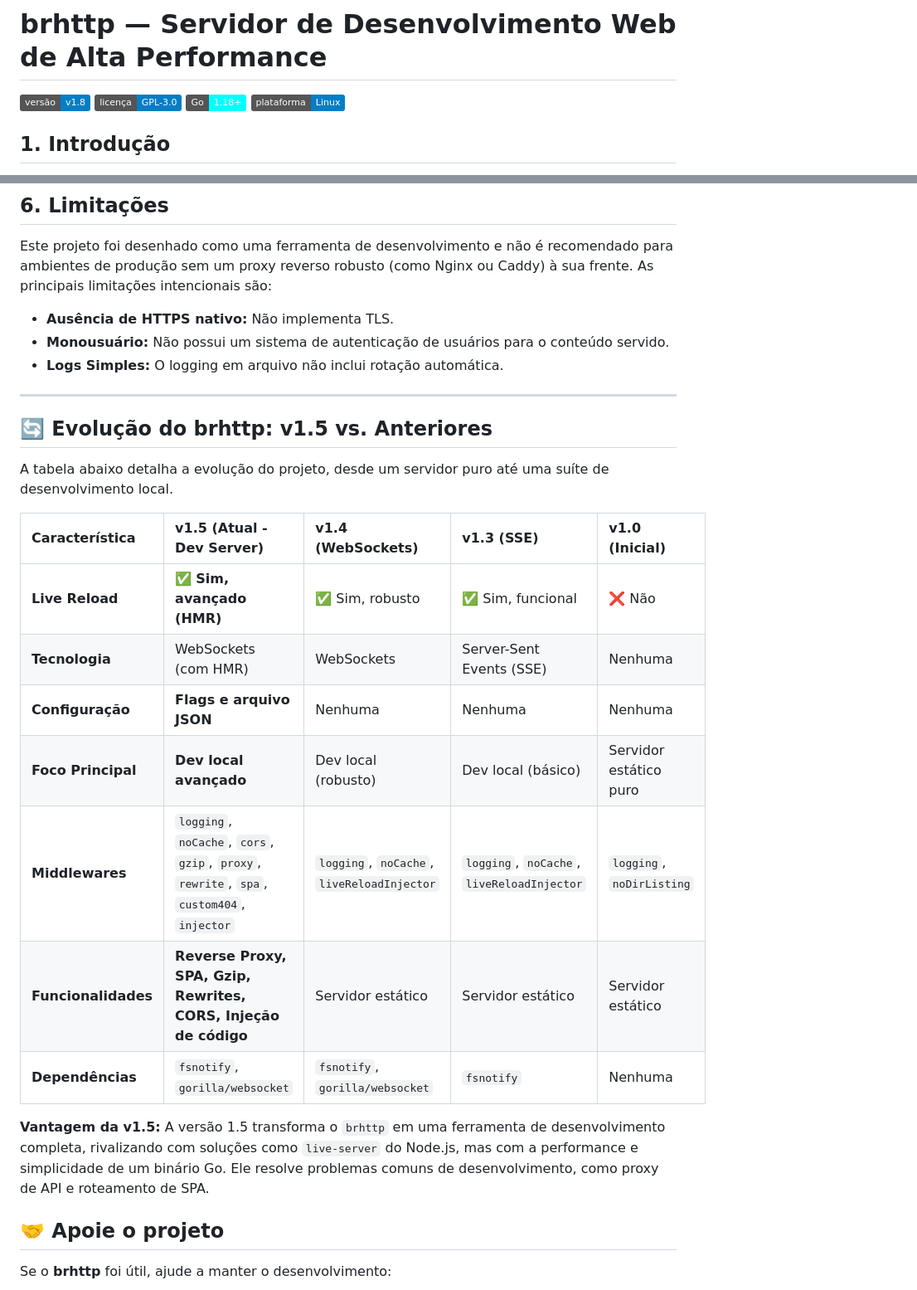
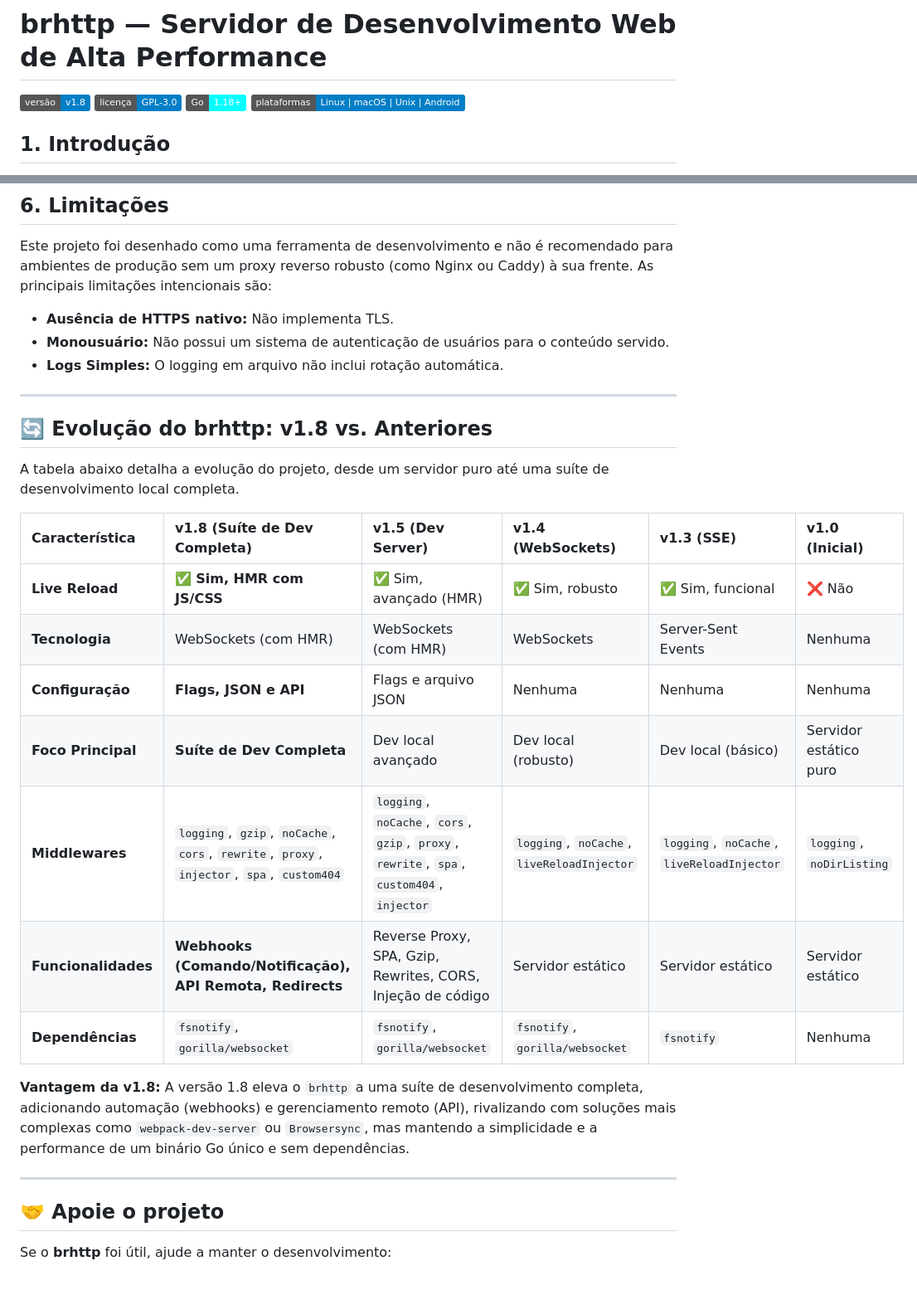
Before and after one commit to SUKUNA456/brhttp, a Markdown page: README.md, 2 parts joined by grey strips. Shown: that part at 83% size. Drawn GitHub-style; badges without logos.

```diff
--- a/README.md
+++ b/README.md
@@ -4,7 +4,7 @@
   <img src="https://img.shields.io/badge/versão-v1.8-blue.svg" alt="Versão" />
   <img src="https://img.shields.io/badge/licença-GPL--3.0-blue.svg" alt="Licença" />
   <img src="https://img.shields.io/badge/Go-1.18%2B-cyan.svg" alt="Go Version" />
-  <img src="https://img.shields.io/badge/plataforma-Linux-blue.svg" alt="Plataforma" />
+  <img src="https://img.shields.io/badge/plataformas-Linux | macOS | Unix | Android-blue.svg" alt="Plataformas Suportadas" />
 </p>
 
 ## 1. Introdução
@@ -177,27 +174,25 @@ Este projeto foi desenhado como uma ferramenta de desenvolvimento e não é reco
   - **Monousuário:** Não possui um sistema de autenticação de usuários para o conteúdo servido.
   - **Logs Simples:** O logging em arquivo não inclui rotação automática.
 
+-----
+
+## 🔄 Evolução do brhttp: v1.8 vs. Anteriores
+
+A tabela abaixo detalha a evolução do projeto, desde um servidor puro até uma suíte de desenvolvimento local completa.
+
+| Característica | v1.8 (Suíte de Dev Completa) | v1.5 (Dev Server) | v1.4 (WebSockets) | v1.3 (SSE) | v1.0 (Inicial) |
+| :--- | :--- | :--- | :--- | :--- | :--- |
+| **Live Reload** | ✅ **Sim, HMR com JS/CSS** | ✅ Sim, avançado (HMR) | ✅ Sim, robusto | ✅ Sim, funcional | ❌ Não |
+| **Tecnologia** | WebSockets (com HMR) | WebSockets (com HMR) | WebSockets | Server-Sent Events | Nenhuma |
+| **Configuração** | **Flags, JSON e API** | Flags e arquivo JSON | Nenhuma | Nenhuma | Nenhuma |
+| **Foco Principal** | **Suíte de Dev Completa** | Dev local avançado | Dev local (robusto) | Dev local (básico) | Servidor estático puro |
+| **Middlewares** | `logging`, `gzip`, `noCache`, `cors`, `rewrite`, `proxy`, `injector`, `spa`, `custom404` | `logging`, `noCache`, `cors`, `gzip`, `proxy`, `rewrite`, `spa`, `custom404`, `injector` | `logging`, `noCache`, `liveReloadInjector` | `logging`, `noCache`, `liveReloadInjector` | `logging`, `noDirListing` |
+| **Funcionalidades** | **Webhooks (Comando/Notificação), API Remota, Redirects** | Reverse Proxy, SPA, Gzip, Rewrites, CORS, Injeção de código | Servidor estático | Servidor estático | Servidor estático |
+| **Dependências** | `fsnotify`, `gorilla/websocket` | `fsnotify`, `gorilla/websocket` | `fsnotify`, `gorilla/websocket` | `fsnotify` | Nenhuma |
+
+**Vantagem da v1.8:** A versão 1.8 eleva o `brhttp` a uma suíte de desenvolvimento completa, adicionando automação (webhooks) e gerenciamento remoto (API), rivalizando com soluções mais complexas como `webpack-dev-server` ou `Browsersync`, mas mantendo a simplicidade e a performance de um binário Go único e sem dependências.
+
 ---
-
-
-## 🔄 Evolução do brhttp: v1.5 vs. Anteriores
-
-A tabela abaixo detalha a evolução do projeto, desde um servidor puro até uma suíte de desenvolvimento local.
-
-| Característica | v1.5 (Atual - Dev Server) | v1.4 (WebSockets) | v1.3 (SSE) | v1.0 (Inicial) |
-| :--- | :--- | :--- | :--- | :--- |
-| **Live Reload** | ✅ **Sim, avançado (HMR)** | ✅ Sim, robusto | ✅ Sim, funcional | ❌ Não |
-| **Tecnologia** | WebSockets (com HMR) | WebSockets | Server-Sent Events (SSE) | Nenhuma |
-| **Configuração** | **Flags e arquivo JSON** | Nenhuma | Nenhuma | Nenhuma |
-| **Foco Principal** | **Dev local avançado** | Dev local (robusto) | Dev local (básico) | Servidor estático puro |
-| **Middlewares** | `logging`, `noCache`, `cors`, `gzip`, `proxy`, `rewrite`, `spa`, `custom404`, `injector` | `logging`, `noCache`, `liveReloadInjector` | `logging`, `noCache`, `liveReloadInjector` | `logging`, `noDirListing` |
-| **Funcionalidades** | **Reverse Proxy, SPA, Gzip, Rewrites, CORS, Injeção de código** | Servidor estático | Servidor estático | Servidor estático |
-| **Dependências** | `fsnotify`, `gorilla/websocket` | `fsnotify`, `gorilla/websocket` | `fsnotify` | Nenhuma |
-
-**Vantagem da v1.5:** A versão 1.5 transforma o `brhttp` em uma ferramenta de desenvolvimento completa, rivalizando com soluções como `live-server` do Node.js, mas com a performance e simplicidade de um binário Go. Ele resolve problemas comuns de desenvolvimento, como proxy de API e roteamento de SPA.
-
-
-
 ## 🤝 Apoie o projeto
 
 Se o **brhttp** foi útil, ajude a manter o desenvolvimento:
```
Also changed, not shown: other parts of README.md (+2 -5 lines).
